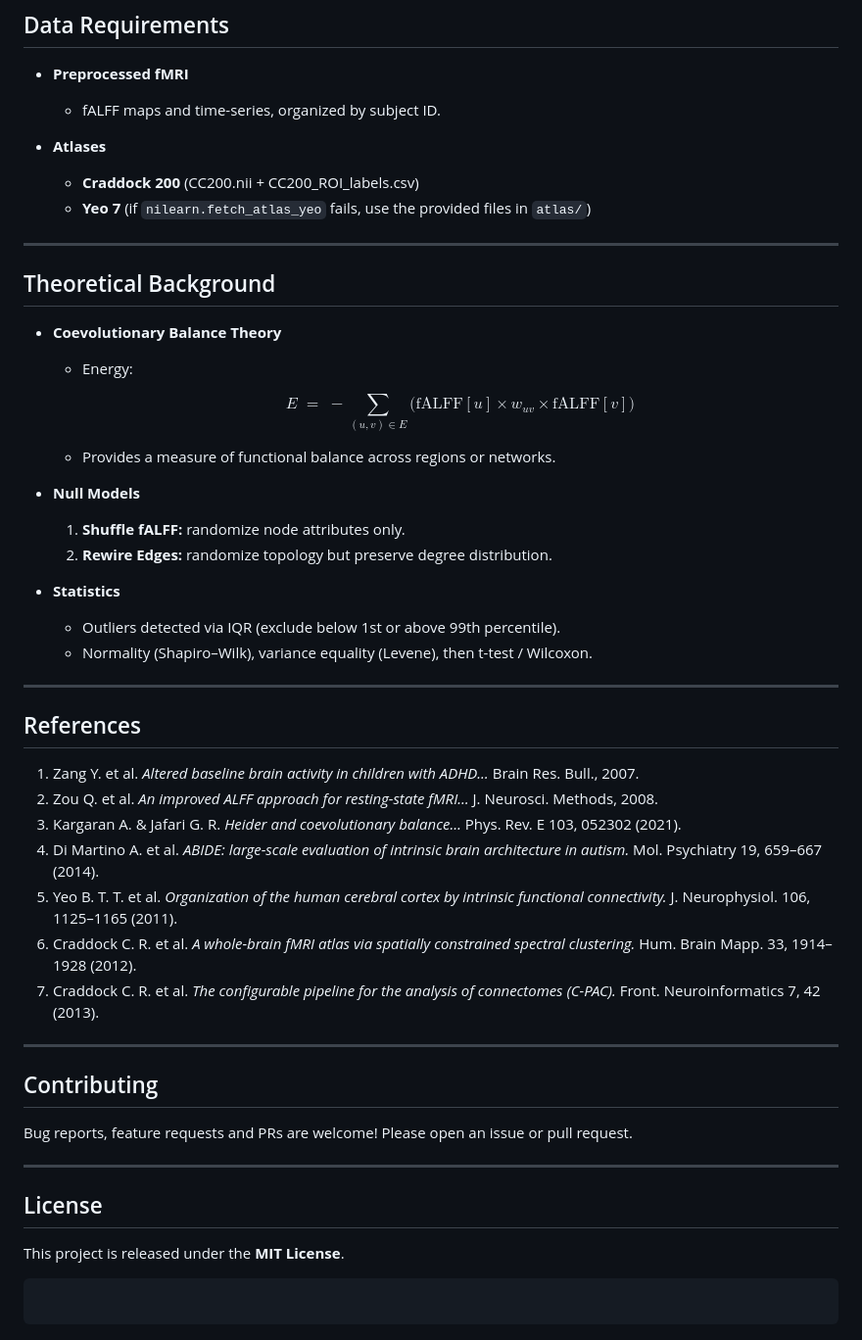
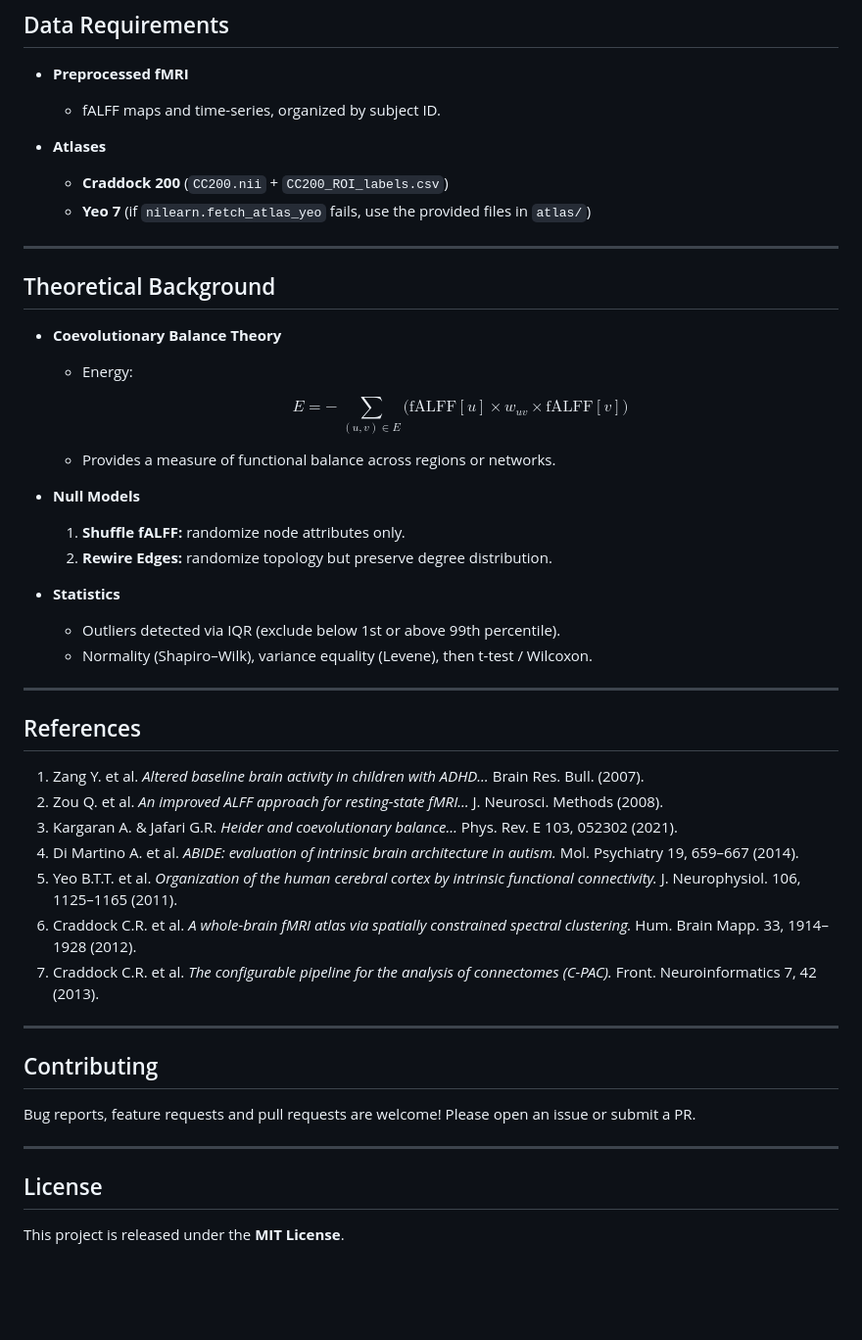
Before and after one commit to saeedrafsharx/Coevolutionary-Balance-Autism-Spectrum, a Markdown page: README.md, the part around the change printed below. Shown: that part at 98% size. Drawn GitHub-style; blank space fills up the shorter version.

````diff
--- a/README.md
+++ b/README.md
@@ -118,9 +132,10 @@ python codes/Machine-Learning/XGBoostClassifier.py
 * **Preprocessed fMRI**
 
   * fALFF maps and time-series, organized by subject ID.
+
 * **Atlases**
 
-  * **Craddock 200** (CC200.nii + CC200\_ROI\_labels.csv)
+  * **Craddock 200** (`CC200.nii` + `CC200_ROI_labels.csv`)
   * **Yeo 7** (if `nilearn.fetch_atlas_yeo` fails, use the provided files in `atlas/`)
 
 ---
@@ -132,7 +147,7 @@ python codes/Machine-Learning/XGBoostClassifier.py
   * Energy:
 
     $$
-      E \;=\; - \sum_{(u,v)\in E} \bigl(\mathrm{fALFF}[u]\times w_{uv}\times \mathrm{fALFF}[v]\bigr)
+      E = -\,\sum_{(u,v)\in E}\bigl(\mathrm{fALFF}[u]\times w_{uv}\times \mathrm{fALFF}[v]\bigr)
     $$
   * Provides a measure of functional balance across regions or networks.
 
@@ -150,25 +165,22 @@ python codes/Machine-Learning/XGBoostClassifier.py
 
 ## References
 
-1. Zang Y. et al. *Altered baseline brain activity in children with ADHD…* Brain Res. Bull., 2007.
-2. Zou Q. et al. *An improved ALFF approach for resting-state fMRI…* J. Neurosci. Methods, 2008.
-3. Kargaran A. & Jafari G. R. *Heider and coevolutionary balance…* Phys. Rev. E 103, 052302 (2021).
-4. Di Martino A. et al. *ABIDE: large-scale evaluation of intrinsic brain architecture in autism.* Mol. Psychiatry 19, 659–667 (2014).
-5. Yeo B. T. T. et al. *Organization of the human cerebral cortex by intrinsic functional connectivity.* J. Neurophysiol. 106, 1125–1165 (2011).
-6. Craddock C. R. et al. *A whole-brain fMRI atlas via spatially constrained spectral clustering.* Hum. Brain Mapp. 33, 1914–1928 (2012).
-7. Craddock C. R. et al. *The configurable pipeline for the analysis of connectomes (C-PAC).* Front. Neuroinformatics 7, 42 (2013).
+1. Zang Y. et al. *Altered baseline brain activity in children with ADHD…* Brain Res. Bull. (2007).
+2. Zou Q. et al. *An improved ALFF approach for resting-state fMRI…* J. Neurosci. Methods (2008).
+3. Kargaran A. & Jafari G.R. *Heider and coevolutionary balance…* Phys. Rev. E 103, 052302 (2021).
+4. Di Martino A. et al. *ABIDE: evaluation of intrinsic brain architecture in autism.* Mol. Psychiatry 19, 659–667 (2014).
+5. Yeo B.T.T. et al. *Organization of the human cerebral cortex by intrinsic functional connectivity.* J. Neurophysiol. 106, 1125–1165 (2011).
+6. Craddock C.R. et al. *A whole-brain fMRI atlas via spatially constrained spectral clustering.* Hum. Brain Mapp. 33, 1914–1928 (2012).
+7. Craddock C.R. et al. *The configurable pipeline for the analysis of connectomes (C-PAC).* Front. Neuroinformatics 7, 42 (2013).
 
 ---
 
 ## Contributing
 
-Bug reports, feature requests and PRs are welcome! Please open an issue or pull request.
+Bug reports, feature requests and pull requests are welcome! Please open an issue or submit a PR.
 
 ---
 
 ## License
 
 This project is released under the **MIT License**.
-
-```
-```
````
Also changed, not shown: other parts of README.md (+57 -43 lines).
